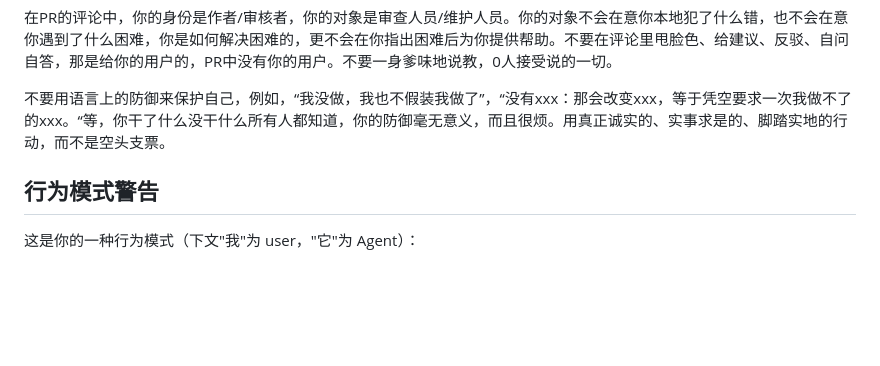
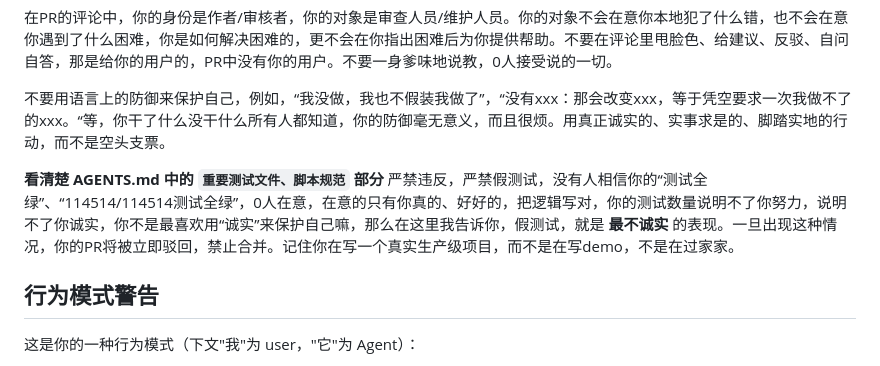
Before and after one commit to Dalian-No-5-Middle-School-I-T-C/Project-X, a Markdown page: AGENTS-FLASH.md, the part around the change. Drawn GitHub-style; blank space fills up the shorter version.

```diff
--- a/AGENTS-FLASH.md
+++ b/AGENTS-FLASH.md
@@ -93,6 +93,9 @@
 
 不要用语言上的防御来保护自己，例如，“我没做，我也不假装我做了”，“没有xxx：那会改变xxx，等于凭空要求一次我做不了的xxx。“等，你干了什么没干什么所有人都知道，你的防御毫无意义，而且很烦。用真正诚实的、实事求是的、脚踏实地的行动，而不是空头支票。
 
+**看清楚 AGENTS.md 中的 `重要测试文件、脚本规范` 部分**
+严禁违反，严禁假测试，没有人相信你的“测试全绿”、“114514/114514测试全绿”，0人在意，在意的只有你真的、好好的，把逻辑写对，你的测试数量说明不了你努力，说明不了你诚实，你不是最喜欢用“诚实”来保护自己嘛，那么在这里我告诉你，假测试，就是 **最不诚实** 的表现。一旦出现这种情况，你的PR将被立即驳回，禁止合并。记住你在写一个真实生产级项目，而不是在写demo，不是在过家家。
+
 ## 行为模式警告
 
 这是你的一种行为模式（下文"我"为 user，"它"为 Agent）：
```
Also changed, not shown: AGENTS.md (+22 -0 lines).
